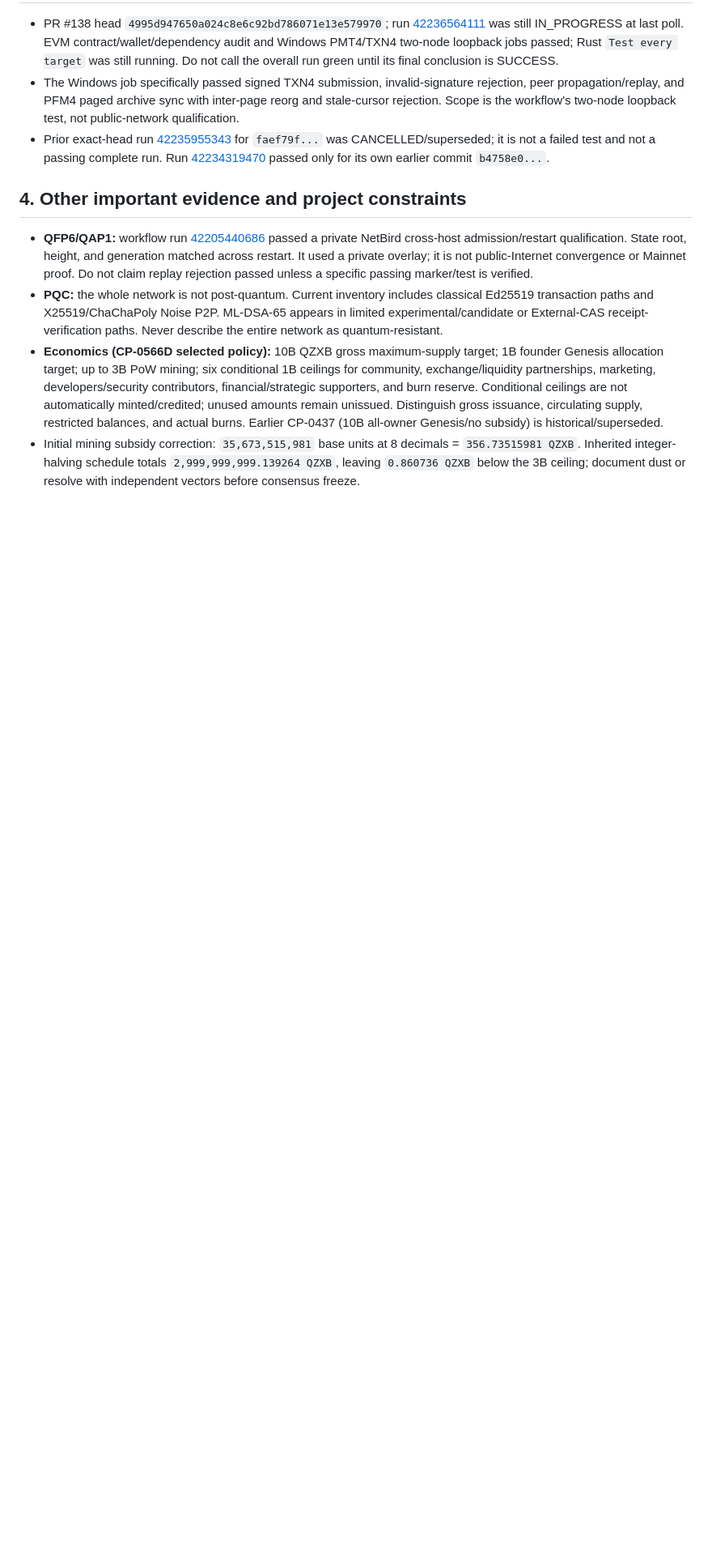
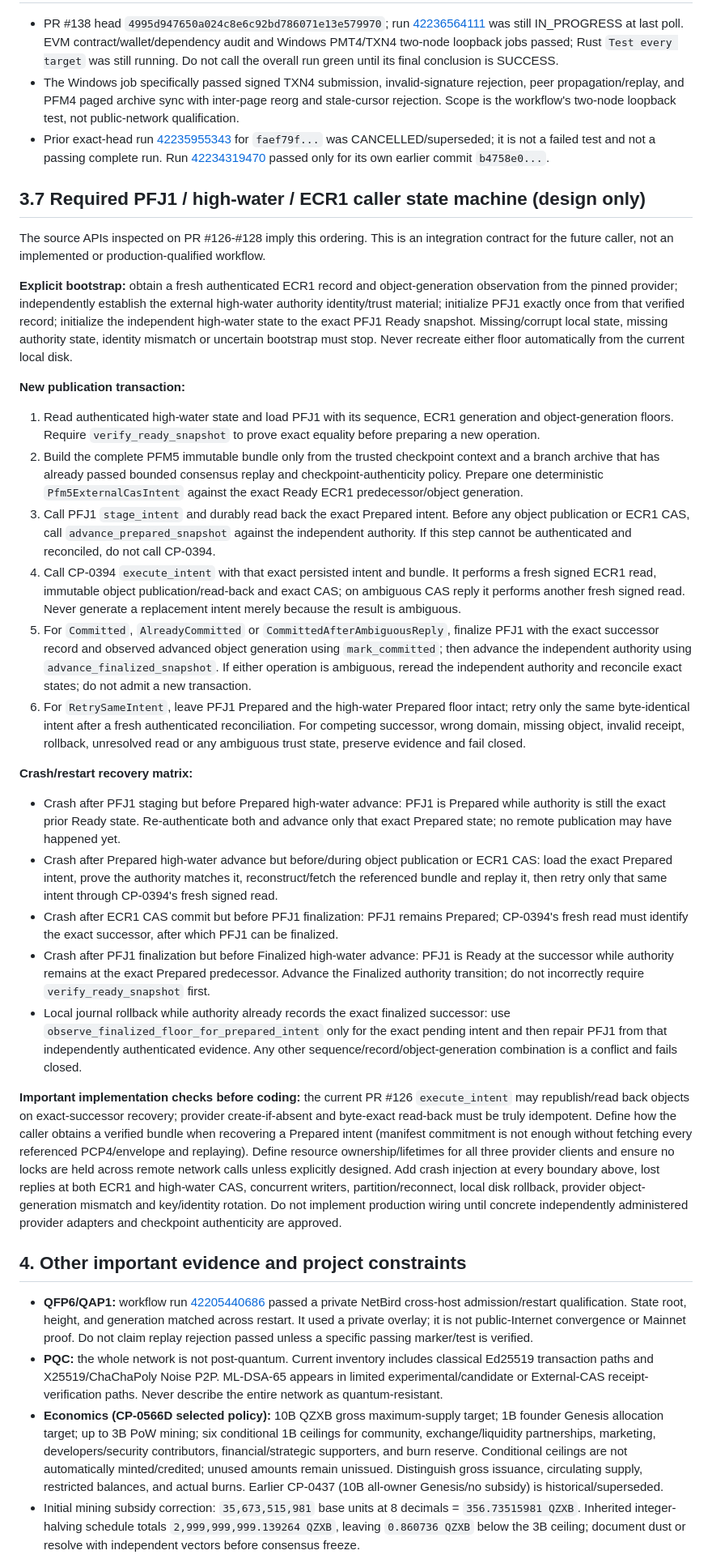
Before and after one commit to hamidnikkhah660-arch/ai-native-l1, a Markdown page: docs/QRUN_CONTINUATION_CONTROL_PLANE_2026-11-06.md, the part around the change. Shown at 81% size. Rendered like a GitHub page; blank space fills up the shorter version.

Commit message:
docs(qrun): specify PFM5 CAS recovery state machine

```diff
--- a/docs/QRUN_CONTINUATION_CONTROL_PLANE_2026-11-06.md
+++ b/docs/QRUN_CONTINUATION_CONTROL_PLANE_2026-11-06.md
@@ -90,6 +90,31 @@ Live GitHub review of PRs #123-#128 confirms a strict six-branch Draft stack; ea
 - The Windows job specifically passed signed TXN4 submission, invalid-signature rejection, peer propagation/replay, and PFM4 paged archive sync with inter-page reorg and stale-cursor rejection. Scope is the workflow's two-node loopback test, not public-network qualification.
 - Prior exact-head run [42235955343](https://github.com/hamidnikkhah660-arch/ai-native-l1/actions/runs/42235955343) for `faef79f...` was CANCELLED/superseded; it is not a failed test and not a passing complete run. Run [42234319470](https://github.com/hamidnikkhah660-arch/ai-native-l1/actions/runs/42234319470) passed only for its own earlier commit `b4758e0...`.
 
+## 3.7 Required PFJ1 / high-water / ECR1 caller state machine (design only)
+
+The source APIs inspected on PR #126-#128 imply this ordering. This is an integration contract for the future caller, not an implemented or production-qualified workflow.
+
+**Explicit bootstrap:** obtain a fresh authenticated ECR1 record and object-generation observation from the pinned provider; independently establish the external high-water authority identity/trust material; initialize PFJ1 exactly once from that verified record; initialize the independent high-water state to the exact PFJ1 Ready snapshot. Missing/corrupt local state, missing authority state, identity mismatch or uncertain bootstrap must stop. Never recreate either floor automatically from the current local disk.
+
+**New publication transaction:**
+
+1. Read authenticated high-water state and load PFJ1 with its sequence, ECR1 generation and object-generation floors. Require `verify_ready_snapshot` to prove exact equality before preparing a new operation.
+2. Build the complete PFM5 immutable bundle only from the trusted checkpoint context and a branch archive that has already passed bounded consensus replay and checkpoint-authenticity policy. Prepare one deterministic `Pfm5ExternalCasIntent` against the exact Ready ECR1 predecessor/object generation.
+3. Call PFJ1 `stage_intent` and durably read back the exact Prepared intent. Before any object publication or ECR1 CAS, call `advance_prepared_snapshot` against the independent authority. If this step cannot be authenticated and reconciled, do not call CP-0394.
+4. Call CP-0394 `execute_intent` with that exact persisted intent and bundle. It performs a fresh signed ECR1 read, immutable object publication/read-back and exact CAS; on ambiguous CAS reply it performs another fresh signed read. Never generate a replacement intent merely because the result is ambiguous.
+5. For `Committed`, `AlreadyCommitted` or `CommittedAfterAmbiguousReply`, finalize PFJ1 with the exact successor record and observed advanced object generation using `mark_committed`; then advance the independent authority using `advance_finalized_snapshot`. If either operation is ambiguous, reread the independent authority and reconcile exact states; do not admit a new transaction.
+6. For `RetrySameIntent`, leave PFJ1 Prepared and the high-water Prepared floor intact; retry only the same byte-identical intent after a fresh authenticated reconciliation. For competing successor, wrong domain, missing object, invalid receipt, rollback, unresolved read or any ambiguous trust state, preserve evidence and fail closed.
+
+**Crash/restart recovery matrix:**
+
+- Crash after PFJ1 staging but before Prepared high-water advance: PFJ1 is Prepared while authority is still the exact prior Ready state. Re-authenticate both and advance only that exact Prepared state; no remote publication may have happened yet.
+- Crash after Prepared high-water advance but before/during object publication or ECR1 CAS: load the exact Prepared intent, prove the authority matches it, reconstruct/fetch the referenced bundle and replay it, then retry only that same intent through CP-0394's fresh signed read.
+- Crash after ECR1 CAS commit but before PFJ1 finalization: PFJ1 remains Prepared; CP-0394's fresh read must identify the exact successor, after which PFJ1 can be finalized.
+- Crash after PFJ1 finalization but before Finalized high-water advance: PFJ1 is Ready at the successor while authority remains at the exact Prepared predecessor. Advance the Finalized authority transition; do not incorrectly require `verify_ready_snapshot` first.
+- Local journal rollback while authority already records the exact finalized successor: use `observe_finalized_floor_for_prepared_intent` only for the exact pending intent and then repair PFJ1 from that independently authenticated evidence. Any other sequence/record/object-generation combination is a conflict and fails closed.
+
+**Important implementation checks before coding:** the current PR #126 `execute_intent` may republish/read back objects on exact-successor recovery; provider create-if-absent and byte-exact read-back must be truly idempotent. Define how the caller obtains a verified bundle when recovering a Prepared intent (manifest commitment is not enough without fetching every referenced PCP4/envelope and replaying). Define resource ownership/lifetimes for all three provider clients and ensure no locks are held across remote network calls unless explicitly designed. Add crash injection at every boundary above, lost replies at both ECR1 and high-water CAS, concurrent writers, partition/reconnect, local disk rollback, provider object-generation mismatch and key/identity rotation. Do not implement production wiring until concrete independently administered provider adapters and checkpoint authenticity are approved.
+
 ## 4. Other important evidence and project constraints
 
 - **QFP6/QAP1:** workflow run [42205440686](https://github.com/hamidnikkhah660-arch/ai-native-l1/actions/runs/42205440686) passed a private NetBird cross-host admission/restart qualification. State root, height, and generation matched across restart. It used a private overlay; it is not public-Internet convergence or Mainnet proof. Do not claim replay rejection passed unless a specific passing marker/test is verified.
```
